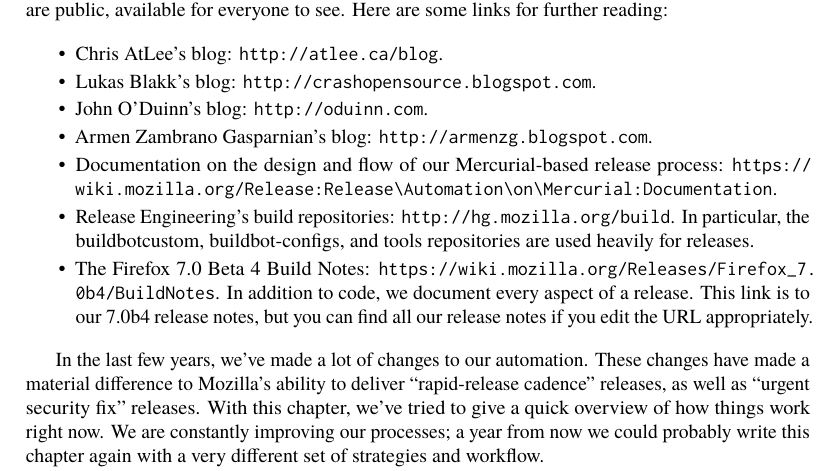
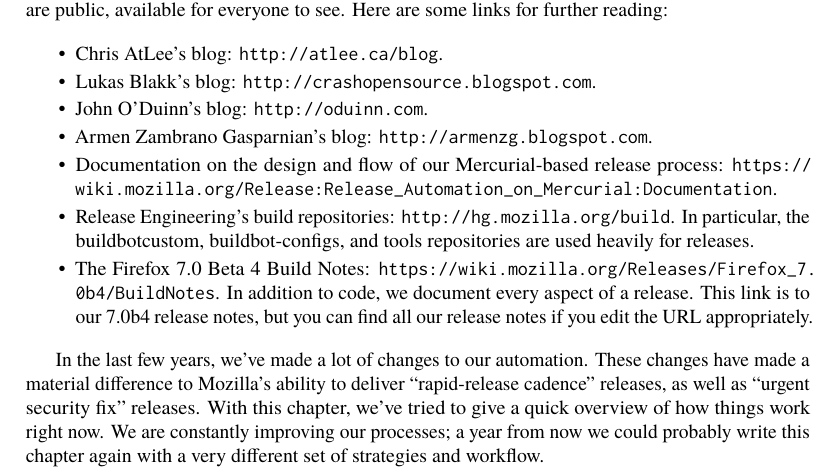
Before and after one commit to catlee/aosa-volume2, a LaTeX thesis (tex/en/aosa2.tex, which reads tex/en/ffreleng.tex): part of page 50 of 353, cut so that both start at the same text. Compiled offline with pdfLaTeX.

Commit message:
Fixed a URL I broke earlier
git-svn-id: http://www.aosabook.org/svn/volume2@909 dd5aa6cc-de63-413d-92ad-03a14aac4e6a

```diff
--- a/tex/en/ffreleng.tex
+++ b/tex/en/ffreleng.tex
@@ -799,7 +799,7 @@
 
 \item Armen Zambrano Gasparnian's blog: \url{http://armenzg.blogspot.com}.
 
-\item Documentation on the design and flow of our Mercurial-based release process: \url{https://wiki.mozilla.org/Release:Release\Automation\on\Mercurial:Documentation}.
+\item Documentation on the design and flow of our Mercurial-based release process: \url{https://wiki.mozilla.org/Release:Release_Automation_on_Mercurial:Documentation}.
 
 \item Release Engineering's build repositories:
   \url{http://hg.mozilla.org/build}.  In particular, the
```
